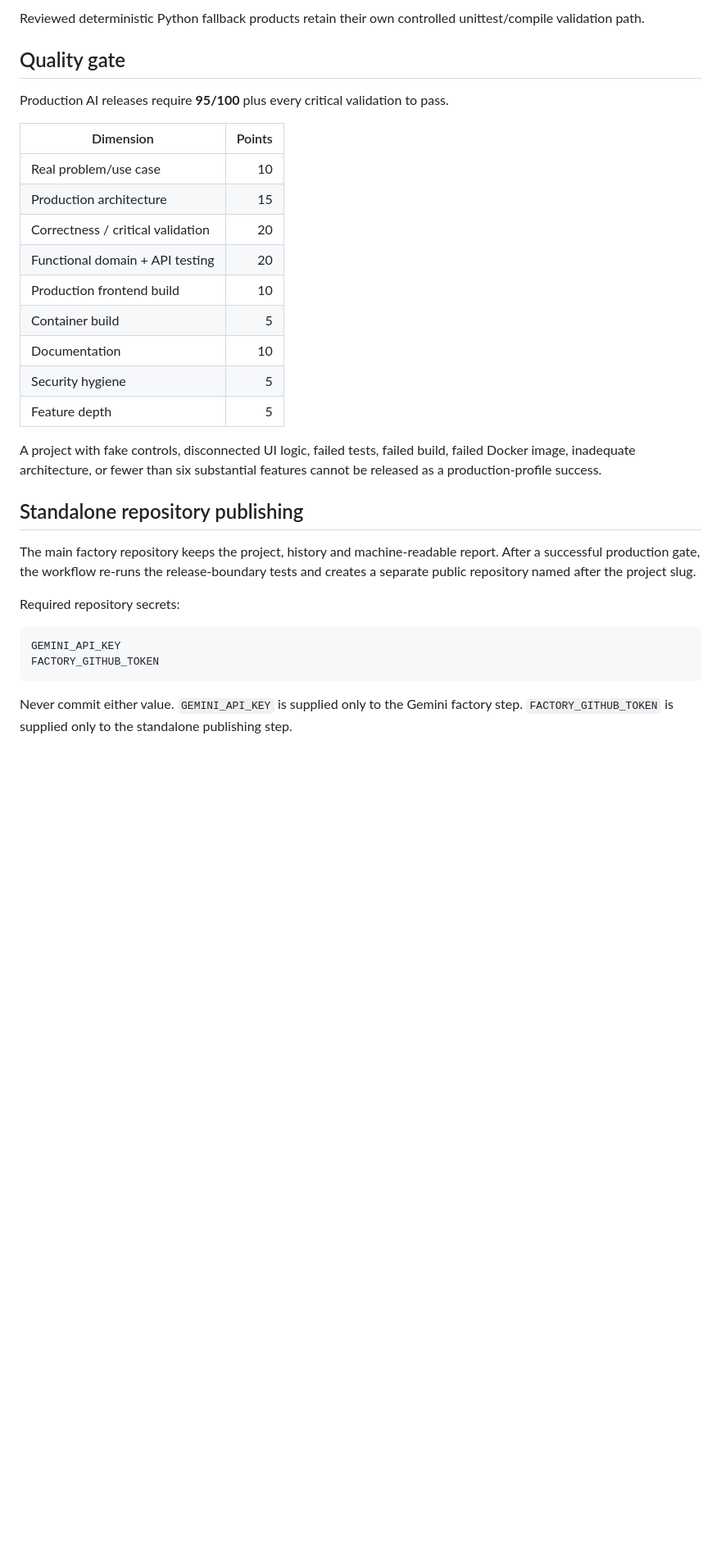
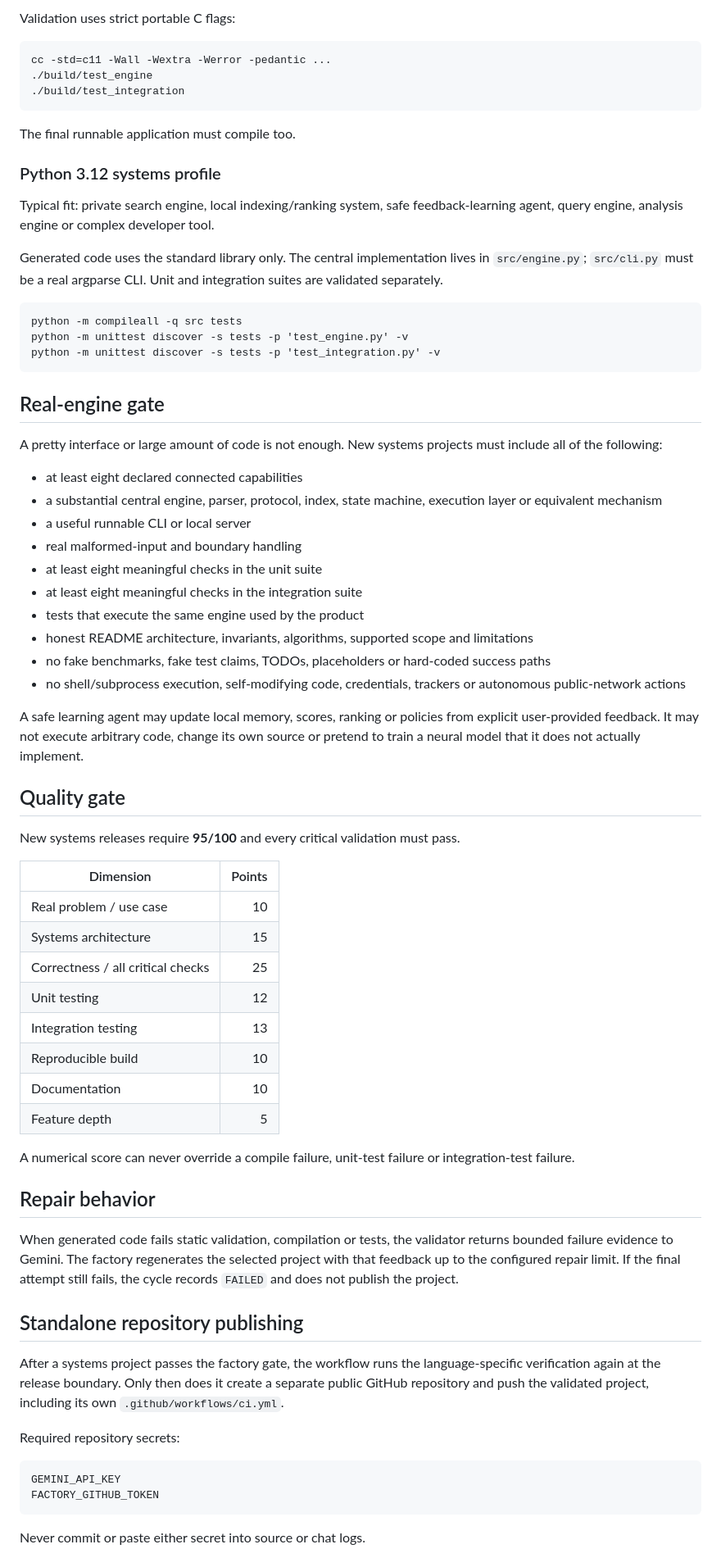
Before and after one commit to Debrajdutta-Developer/Chatgpt-i-system-, a Markdown page: README.md, the part around one of its changes. Shown at 82% size. Rendered like a GitHub page; blank space fills up the shorter version.

````diff
--- a/README.md
+++ b/README.md
@@ -61,27 +69,67 @@ A failed AI build can be regenerated with validation feedback up to the configur
 
-Reviewed deterministic Python fallback products retain their own controlled unittest/compile validation path.
+Validation uses strict portable C flags:
+
+```text
+cc -std=c11 -Wall -Wextra -Werror -pedantic ...
+./build/test_engine
+./build/test_integration
+```
+
+The final runnable application must compile too.
+
+### Python 3.12 systems profile
+
+Typical fit: private search engine, local indexing/ranking system, safe feedback-learning agent, query engine, analysis engine or complex developer tool.
+
+Generated code uses the standard library only. The central implementation lives in `src/engine.py`; `src/cli.py` must be a real argparse CLI. Unit and integration suites are validated separately.
+
+```text
+python -m compileall -q src tests
+python -m unittest discover -s tests -p 'test_engine.py' -v
+python -m unittest discover -s tests -p 'test_integration.py' -v
+```
+
+## Real-engine gate
+
+A pretty interface or large amount of code is not enough. New systems projects must include all of the following:
+
+- at least eight declared connected capabilities
+- a substantial central engine, parser, protocol, index, state machine, execution layer or equivalent mechanism
+- a useful runnable CLI or local server
+- real malformed-input and boundary handling
+- at least eight meaningful checks in the unit suite
+- at least eight meaningful checks in the integration suite
+- tests that execute the same engine used by the product
+- honest README architecture, invariants, algorithms, supported scope and limitations
+- no fake benchmarks, fake test claims, TODOs, placeholders or hard-coded success paths
+- no shell/subprocess execution, self-modifying code, credentials, trackers or autonomous public-network actions
+
+A safe learning agent may update local memory, scores, ranking or policies from explicit user-provided feedback. It may not execute arbitrary code, change its own source or pretend to train a neural model that it does not actually implement.
 
 ## Quality gate
 
-Production AI releases require **95/100** plus every critical validation to pass.
+New systems releases require **95/100** and every critical validation must pass.
 
 | Dimension | Points |
 |---|---:|
-| Real problem/use case | 10 |
-| Production architecture | 15 |
-| Correctness / critical validation | 20 |
-| Functional domain + API testing | 20 |
-| Production frontend build | 10 |
-| Container build | 5 |
+| Real problem / use case | 10 |
+| Systems architecture | 15 |
+| Correctness / all critical checks | 25 |
+| Unit testing | 12 |
+| Integration testing | 13 |
+| Reproducible build | 10 |
 | Documentation | 10 |
-| Security hygiene | 5 |
 | Feature depth | 5 |
 
-A project with fake controls, disconnected UI logic, failed tests, failed build, failed Docker image, inadequate architecture, or fewer than six substantial features cannot be released as a production-profile success.
+A numerical score can never override a compile failure, unit-test failure or integration-test failure.
+
+## Repair behavior
+
+When generated code fails static validation, compilation or tests, the validator returns bounded failure evidence to Gemini. The factory regenerates the selected project with that feedback up to the configured repair limit. If the final attempt still fails, the cycle records `FAILED` and does not publish the project.
 
 ## Standalone repository publishing
 
-The main factory repository keeps the project, history and machine-readable report. After a successful production gate, the workflow re-runs the release-boundary tests and creates a separate public repository named after the project slug.
+After a systems project passes the factory gate, the workflow runs the language-specific verification again at the release boundary. Only then does it create a separate public GitHub repository and push the validated project, including its own `.github/workflows/ci.yml`.
 
 Required repository secrets:
 
@@ -90,5 +138,5 @@ GEMINI_API_KEY
 FACTORY_GITHUB_TOKEN
 ```
 
-Never commit either value. `GEMINI_API_KEY` is supplied only to the Gemini factory step. `FACTORY_GITHUB_TOKEN` is supplied only to the standalone publishing step.
+Never commit or paste either secret into source or chat logs.
 
````
Also changed, not shown: other parts of README.md (+63 -62 lines).
